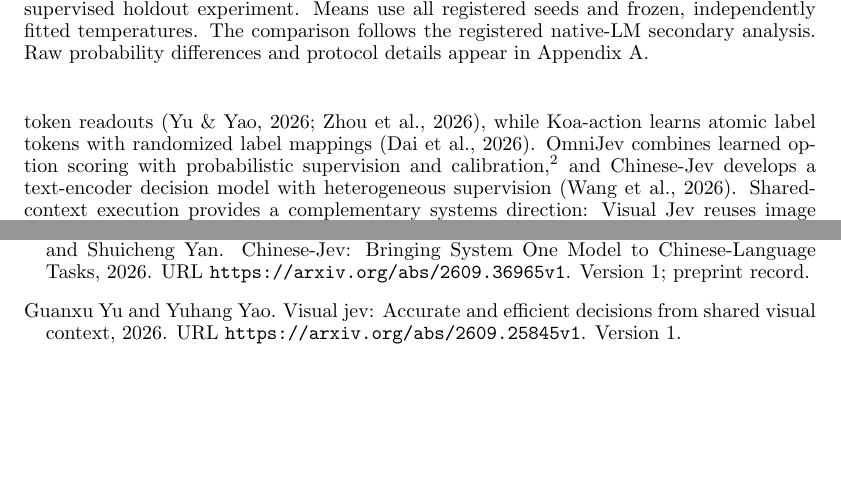
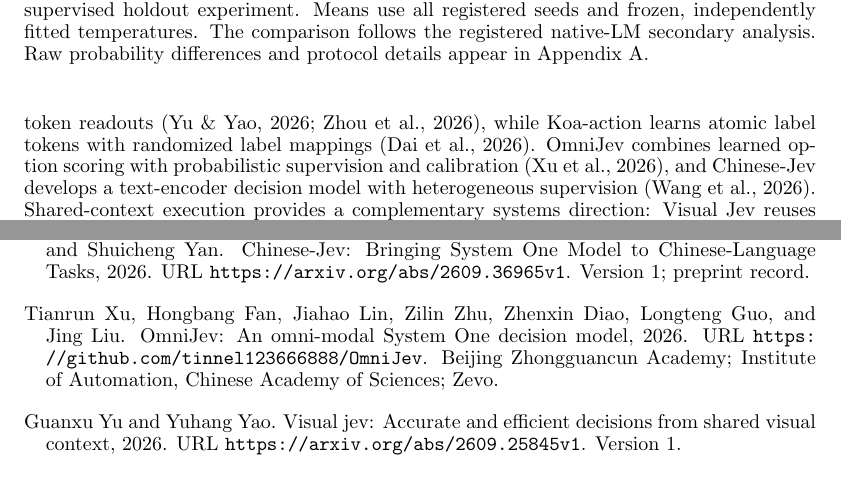
Before and after one commit to jin-s13/OpenVisualJev, a LaTeX paper (paper/english/main.tex, which reads paper/english/references.bib): two parts of pages 8 and 11 of 15, joined at a grey line, cut so that both start at the same text, the shorter picture padded with empty space. Compiled offline with pdfLaTeX.

Commit message:
Use official OmniJev bibliography entry

```diff
--- a/paper/english/references.bib
+++ b/paper/english/references.bib
@@ -279,0 +284,4 @@
+  year = {2026},
+  note = {Beijing Zhongguancun Academy; Institute of Automation, Chinese Academy of Sciences; Zevo},
+  url = {https://github.com/tinnel123666888/OmniJev}
+}
```
Also changed, not shown: paper/english/related.tex (+1 -1 lines), paper/open-visualjev.pdf, paper/english/references.bib (4 more changed lines).
